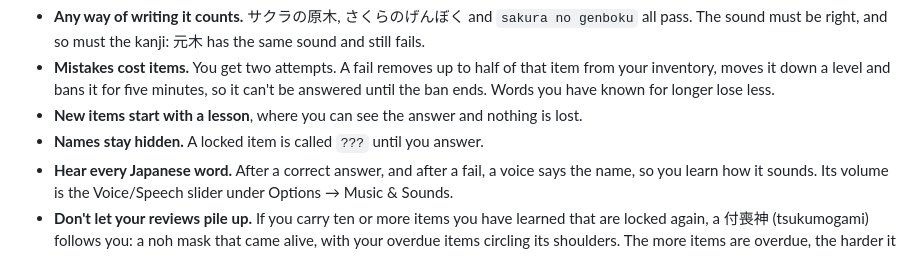
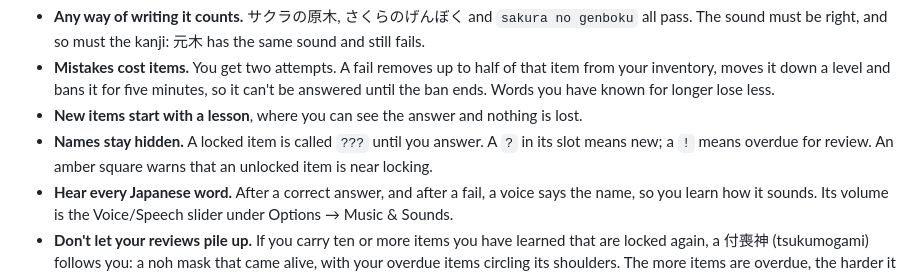
Before and after one commit to willdalh/oboecraft, a Markdown page: README.md, the part around the change. GitHub-like rendering.

Commit message:
Distinguish new and overdue items with slot markers (#83)

```diff
--- a/README.md
+++ b/README.md
@@ -17,7 +17,7 @@ Punch a tree and you get a log you can't use. To place it, craft with it or put
 - **Any way of writing it counts.** サクラの原木, さくらのげんぼく and `sakura no genboku` all pass. The sound must be right, and so must the kanji: 元木 has the same sound and still fails.
 - **Mistakes cost items.** You get two attempts. A fail removes up to half of that item from your inventory, moves it down a level and bans it for five minutes, so it can't be answered until the ban ends. Words you have known for longer lose less.
 - **New items start with a lesson**, where you can see the answer and nothing is lost.
-- **Names stay hidden.** A locked item is called `???` until you answer.
+- **Names stay hidden.** A locked item is called `???` until you answer. A `?` in its slot means new; a `!` means overdue for review. An amber square warns that an unlocked item is near locking.
 - **Hear every Japanese word.** After a correct answer, and after a fail, a voice says the name, so you learn how it sounds. Its volume is the Voice/Speech slider under Options → Music & Sounds.
 - **Don't let your reviews pile up.** If you carry ten or more items you have learned that are locked again, a 付喪神 (tsukumogami) follows you: a noh mask that came alive, with your overdue items circling its shoulders. The more items are overdue, the harder it is to kill. It suspends attacks while another mob within 32 blocks targets you and for five safe seconds afterward. It stands still while you answer, you can't sleep while it follows you, and it fades away once you review enough of what you carry to be down to five. It stays through sunrise; killing it gives 12,000 game ticks of relief (about 10 minutes at 20 ticks per second).
 
```
Also changed, not shown: docs/design/display.md (+9 -3 lines), docs/glossary.md (+10 -1 lines), docs/screenshots/79/hotbar.png (added), docs/screenshots/79/inventory.png (added), 11 other files.
